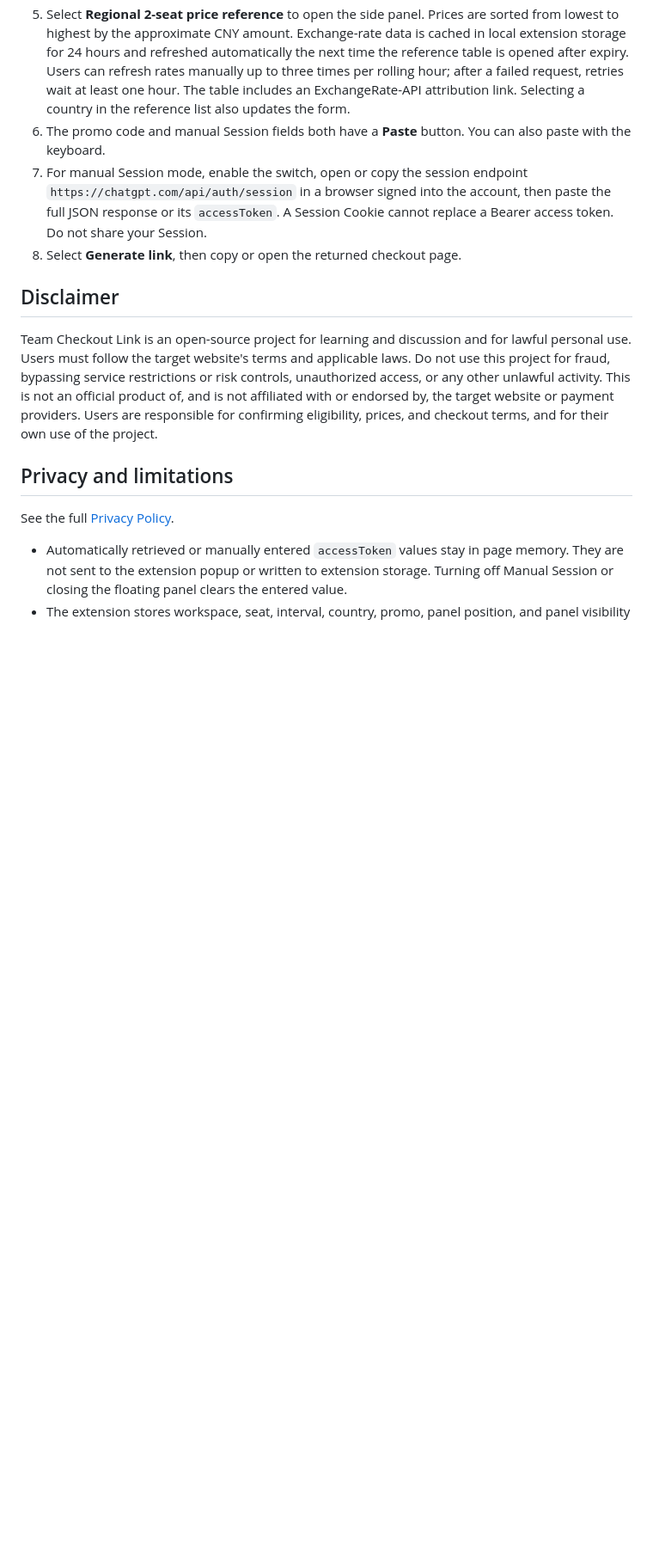
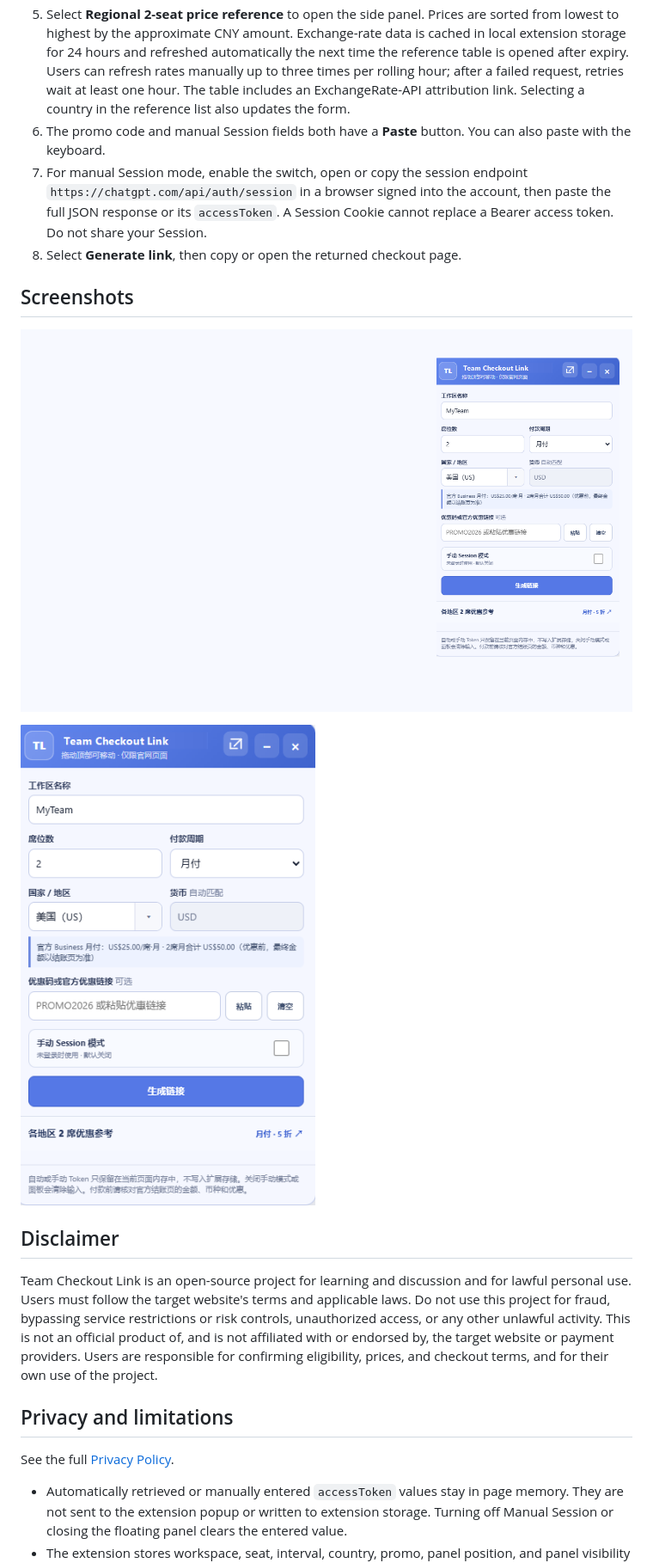
Before and after one commit to AHyue/teamCheckoutLink, a Markdown page: README.en.md, the part around the change. Shown: that part at 86% size. Drawn GitHub-style; pictures changed too: docs/images/team-checkout-in-page.png (added), docs/images/team-checkout-panel.png (added); blank space fills up the shorter version.

Commit message:
Add interface screenshots to bilingual README

```diff
--- a/README.en.md
+++ b/README.en.md
@@ -56,6 +56,12 @@ Temporary Firefox add-ons are removed when the browser restarts. Long-term distr
 7. For manual Session mode, enable the switch, open or copy the session endpoint `https://chatgpt.com/api/auth/session` in a browser signed into the account, then paste the full JSON response or its `accessToken`. A Session Cookie cannot replace a Bearer access token. Do not share your Session.
 8. Select **Generate link**, then copy or open the returned checkout page.
 
+## Screenshots
+
+![Team Checkout Link floating panel in a browser page](docs/images/team-checkout-in-page.png)
+
+![Close-up of the Team Checkout Link panel](docs/images/team-checkout-panel.png)
+
 ## Disclaimer
 
 Team Checkout Link is an open-source project for learning and discussion and for lawful personal use. Users must follow the target website's terms and applicable laws. Do not use this project for fraud, bypassing service restrictions or risk controls, unauthorized access, or any other unlawful activity. This is not an official product of, and is not affiliated with or endorsed by, the target website or payment providers. Users are responsible for confirming eligibility, prices, and checkout terms, and for their own use of the project.
```
Also changed, not shown: README.md (+6 -0 lines).
